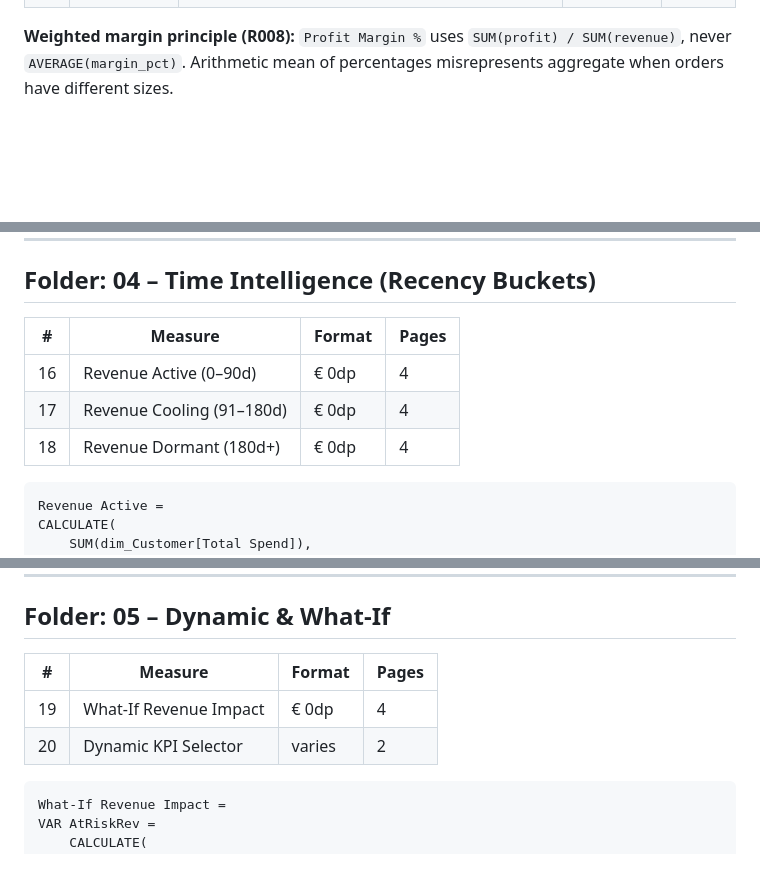
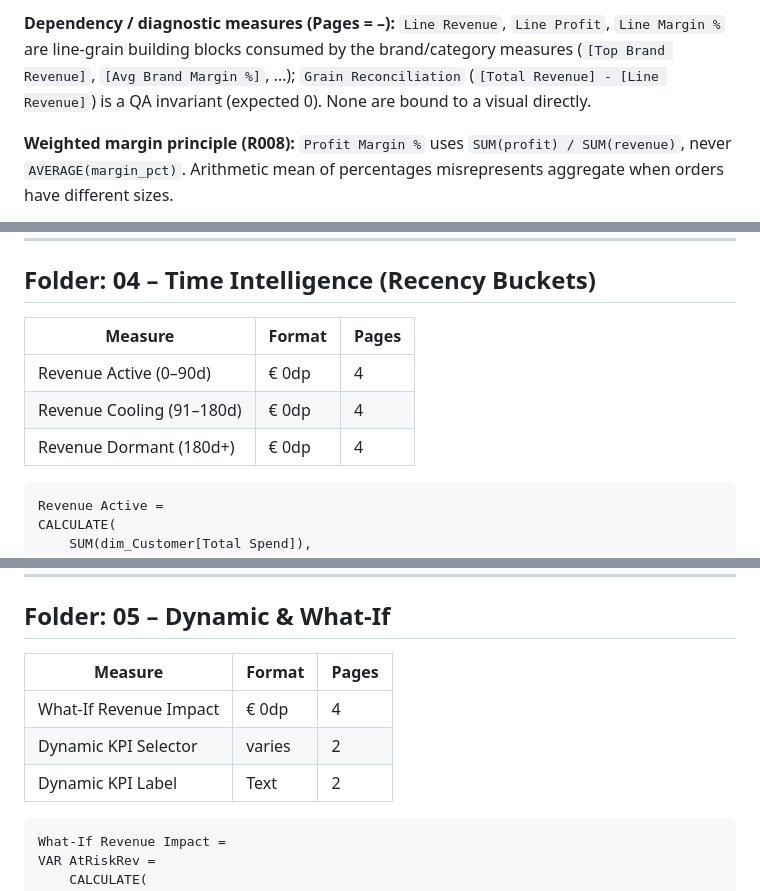
Before and after one commit to ryszard-twardy/rfm-customer-segmentation-kupferkanne, a Markdown page: docs/measures.md, 3 parts joined by grey strips. Rendered like a GitHub page; blank space fills up the shorter version.

````diff
--- a/docs/measures.md
+++ b/docs/measures.md
@@ -148,3 +153,4 @@ These remain accessible via `[Total Revenue]`, `[Total Profit]`, `[Line Revenue]
+**Dependency / diagnostic measures (Pages = –):** `Line Revenue`, `Line Profit`, `Line Margin %` are line-grain building blocks consumed by the brand/category measures (`[Top Brand Revenue]`, `[Avg Brand Margin %]`, …); `Grain Reconciliation` (`[Total Revenue] - [Line Revenue]`) is a QA invariant (expected 0). None are bound to a visual directly.
 
 **Weighted margin principle (R008):** `Profit Margin %` uses `SUM(profit) / SUM(revenue)`, never `AVERAGE(margin_pct)`. Arithmetic mean of percentages misrepresents aggregate when orders have different sizes.
 
@@ -248,11 +254,11 @@ CALCULATE(
 
 ## Folder: 04 – Time Intelligence (Recency Buckets)
 
-| # | Measure | Format | Pages |
-|---|---|---|---|
-| 16 | Revenue Active (0–90d) | € 0dp | 4 |
-| 17 | Revenue Cooling (91–180d) | € 0dp | 4 |
-| 18 | Revenue Dormant (180d+) | € 0dp | 4 |
+| Measure | Format | Pages |
+|---|---|---|
+| Revenue Active (0–90d) | € 0dp | 4 |
+| Revenue Cooling (91–180d) | € 0dp | 4 |
+| Revenue Dormant (180d+) | € 0dp | 4 |
 
 ```dax
 Revenue Active =
@@ -279,10 +285,11 @@ CALCULATE(
 
 ## Folder: 05 – Dynamic & What-If
 
-| # | Measure | Format | Pages |
-|---|---|---|---|
-| 19 | What-If Revenue Impact | € 0dp | 4 |
-| 20 | Dynamic KPI Selector | varies | 2 |
+| Measure | Format | Pages |
+|---|---|---|
+| What-If Revenue Impact | € 0dp | 4 |
+| Dynamic KPI Selector | varies | 2 |
+| Dynamic KPI Label | Text | 2 |
 
 ```dax
 What-If Revenue Impact =
````
Also changed, not shown: other parts of docs/measures.md (+51 -41 lines).
